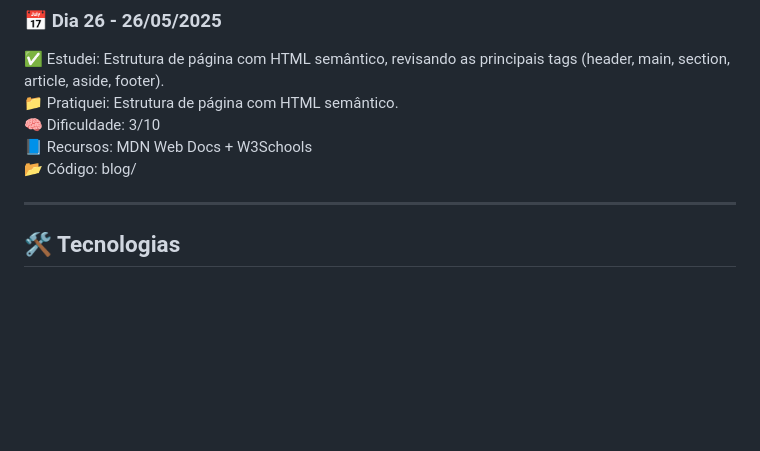
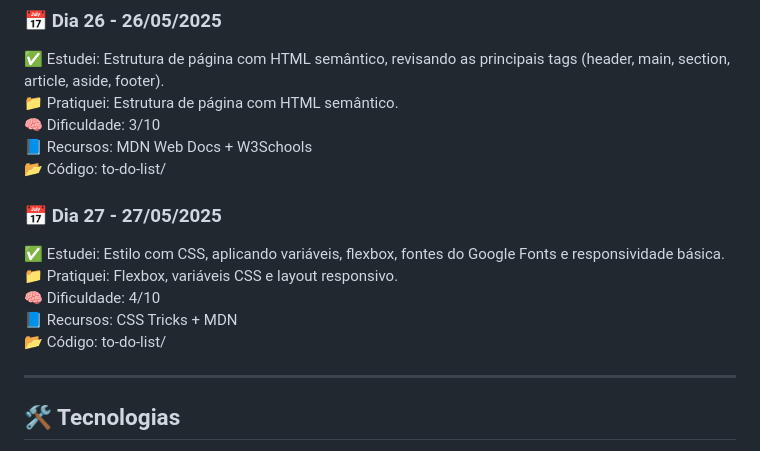
Before and after one commit to Igor3Rodrigues/100-days-python-fullstack, a Markdown page: README.md, the part around the change. Drawn GitHub-style; blank space fills up the shorter version.

Commit message:
feat: Estilização moderna com CSS e responsividade para To-do List

```diff
--- a/README.md
+++ b/README.md
@@ -245,7 +245,15 @@ Estudar e praticar desenvolvimento Full Stack com foco em Python, realizando ati
 📁 Pratiquei: Estrutura de página com HTML semântico.<br>
 🧠 Dificuldade: 3/10<br>
 📘 Recursos: MDN Web Docs + W3Schools<br>
-📂 Código: blog/
+📂 Código: to-do-list/
+
+### 📅 Dia 27 - 27/05/2025
+
+✅ Estudei: Estilo com CSS, aplicando variáveis, flexbox, fontes do Google Fonts e responsividade básica.<br>
+📁 Pratiquei: Flexbox, variáveis CSS e layout responsivo.<br>
+🧠 Dificuldade: 4/10<br>
+📘 Recursos: CSS Tricks + MDN<br>
+📂 Código: to-do-list/
 
 ---
 
```
Also changed, not shown: dia27/README.md (added, +30 -0 lines).
